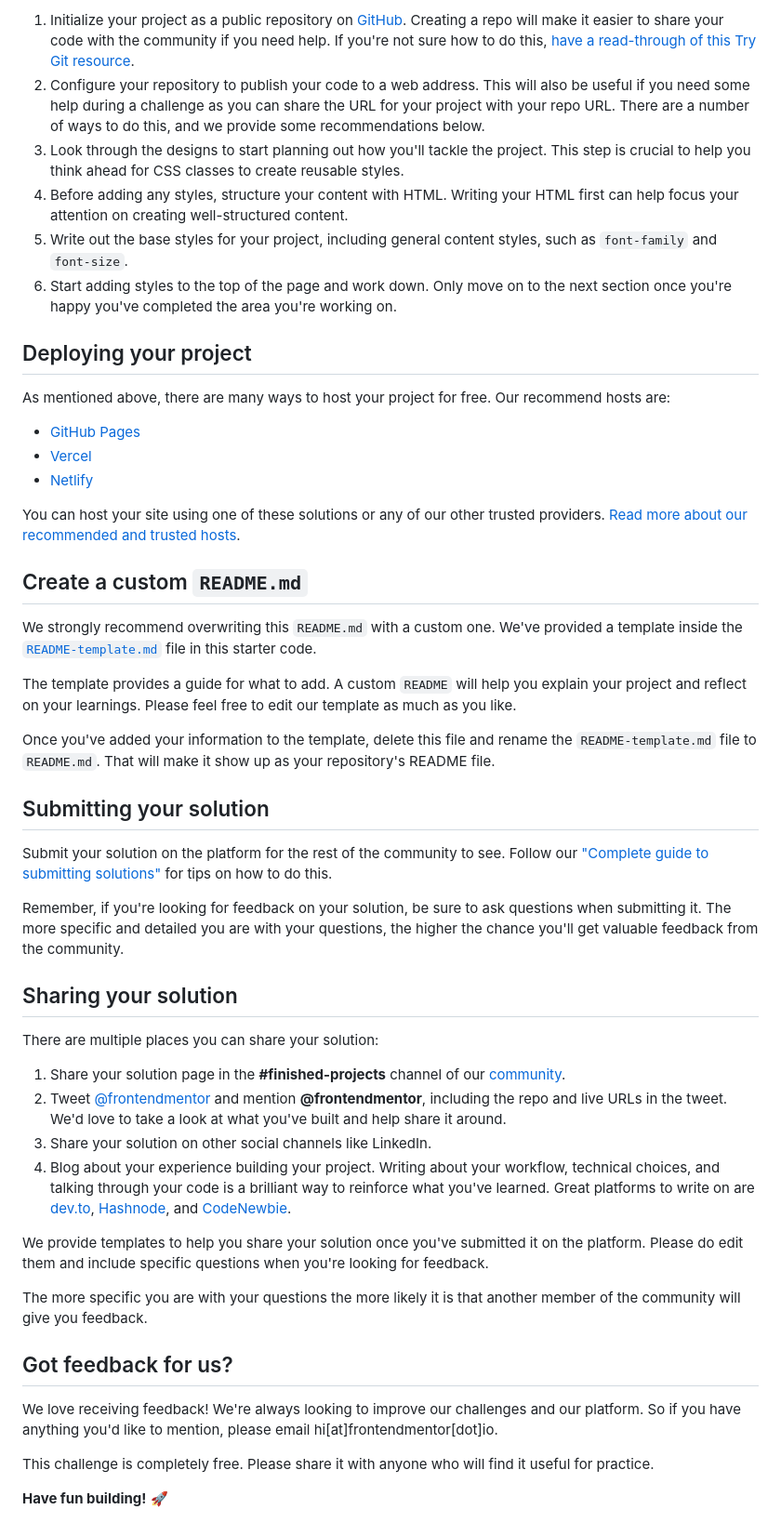
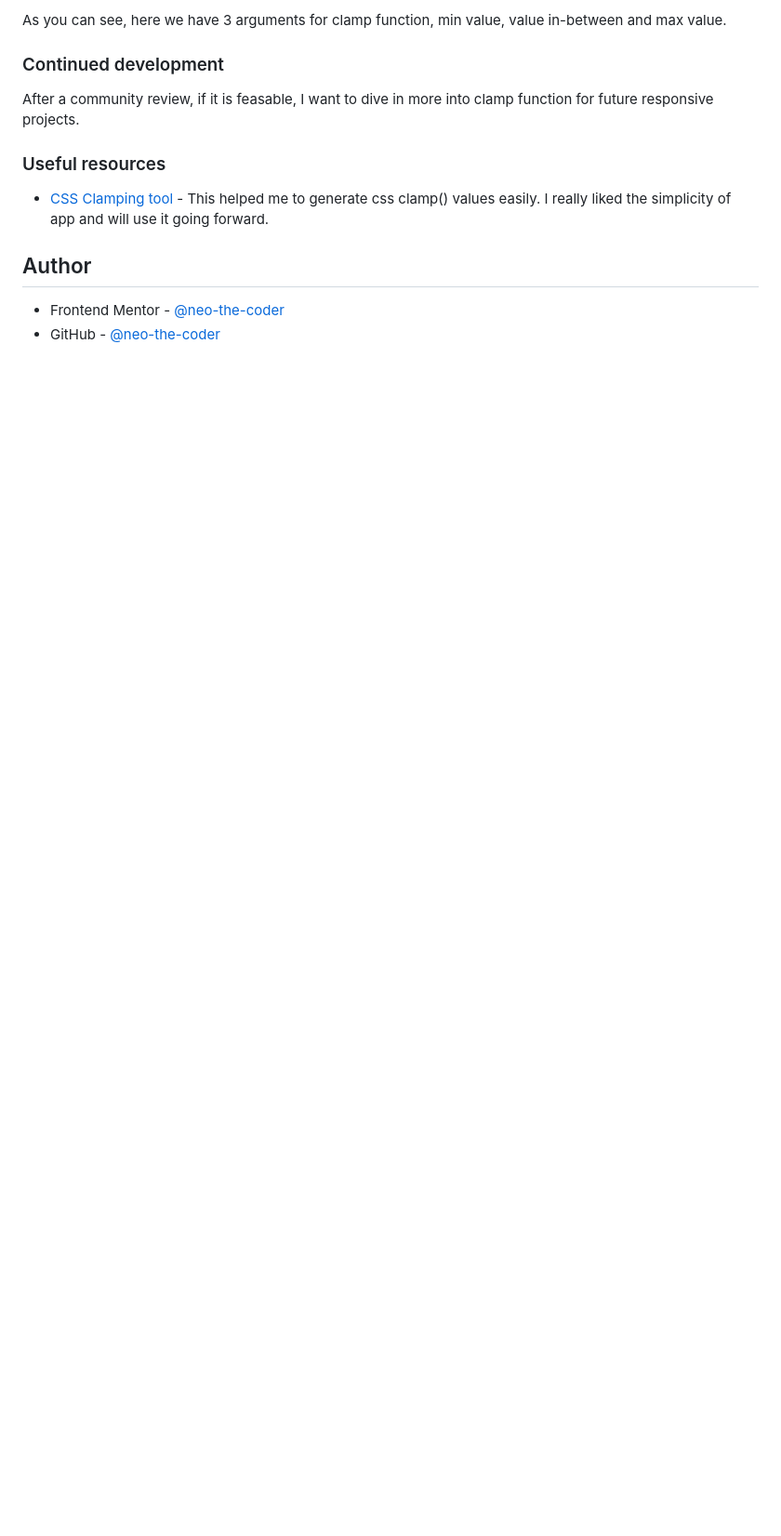
Before and after one commit to neo-the-coder/frontendmentor, a Markdown page: blog-preview-card-main/README.md, the part around one of its changes. Shown at 93% size. Drawn GitHub-style; blank space fills up the shorter version.

```diff
--- a/blog-preview-card-main/README.md
+++ b/blog-preview-card-main/README.md
@@ -42,52 +56,15 @@ Feel free to use any workflow that you feel comfortable with. Below is a suggest
 
-1. Initialize your project as a public repository on [GitHub](https://github.com/). Creating a repo will make it easier to share your code with the community if you need help. If you're not sure how to do this, [have a read-through of this Try Git resource](https://try.github.io/).
-2. Configure your repository to publish your code to a web address. This will also be useful if you need some help during a challenge as you can share the URL for your project with your repo URL. There are a number of ways to do this, and we provide some recommendations below.
-3. Look through the designs to start planning out how you'll tackle the project. This step is crucial to help you think ahead for CSS classes to create reusable styles.
-4. Before adding any styles, structure your content with HTML. Writing your HTML first can help focus your attention on creating well-structured content.
-5. Write out the base styles for your project, including general content styles, such as `font-family` and `font-size`.
-6. Start adding styles to the top of the page and work down. Only move on to the next section once you're happy you've completed the area you're working on.
+As you can see, here we have 3 arguments for clamp function, min value, value in-between and max value.
 
-## Deploying your project
+### Continued development
 
-As mentioned above, there are many ways to host your project for free. Our recommend hosts are:
+After a community review, if it is feasable, I want to dive in more into clamp function for future responsive projects.
 
-- [GitHub Pages](https://pages.github.com/)
-- [Vercel](https://vercel.com/)
-- [Netlify](https://www.netlify.com/)
+### Useful resources
 
-You can host your site using one of these solutions or any of our other trusted providers. [Read more about our recommended and trusted hosts](https://medium.com/frontend-mentor/frontend-mentor-trusted-hosting-providers-bf000dfebe).
+- [CSS Clamping tool](https://clamp.font-size.app/) - This helped me to generate css clamp() values easily. I really liked the simplicity of app and will use it going forward.
 
-## Create a custom `README.md`
+## Author
 
-We strongly recommend overwriting this `README.md` with a custom one. We've provided a template inside the [`README-template.md`](./README-template.md) file in this starter code.
-
-The template provides a guide for what to add. A custom `README` will help you explain your project and reflect on your learnings. Please feel free to edit our template as much as you like.
-
-Once you've added your information to the template, delete this file and rename the `README-template.md` file to `README.md`. That will make it show up as your repository's README file.
-
-## Submitting your solution
-
-Submit your solution on the platform for the rest of the community to see. Follow our ["Complete guide to submitting solutions"](https://medium.com/frontend-mentor/a-complete-guide-to-submitting-solutions-on-frontend-mentor-ac6384162248) for tips on how to do this.
-
-Remember, if you're looking for feedback on your solution, be sure to ask questions when submitting it. The more specific and detailed you are with your questions, the higher the chance you'll get valuable feedback from the community.
-
-## Sharing your solution
-
-There are multiple places you can share your solution:
-
-1. Share your solution page in the **#finished-projects** channel of our [community](https://www.frontendmentor.io/community).
-2. Tweet [@frontendmentor](https://twitter.com/frontendmentor) and mention **@frontendmentor**, including the repo and live URLs in the tweet. We'd love to take a look at what you've built and help share it around.
-3. Share your solution on other social channels like LinkedIn.
-4. Blog about your experience building your project. Writing about your workflow, technical choices, and talking through your code is a brilliant way to reinforce what you've learned. Great platforms to write on are [dev.to](https://dev.to/), [Hashnode](https://hashnode.com/), and [CodeNewbie](https://community.codenewbie.org/).
-
-We provide templates to help you share your solution once you've submitted it on the platform. Please do edit them and include specific questions when you're looking for feedback.
-
-The more specific you are with your questions the more likely it is that another member of the community will give you feedback.
-
-## Got feedback for us?
-
-We love receiving feedback! We're always looking to improve our challenges and our platform. So if you have anything you'd like to mention, please email hi[at]frontendmentor[dot]io.
-
-This challenge is completely free. Please share it with anyone who will find it useful for practice.
-
-**Have fun building!** 🚀
+- Frontend Mentor - [@neo-the-coder](https://www.frontendmentor.io/profile/neo-the-coder)
+- GitHub - [@neo-the-coder](https://github.com/neo-the-coder)
```
Also changed, not shown: other parts of blog-preview-card-main/README.md (+36 -22 lines), blog-preview-card-main/README-template.md (deleted, +0 -110 lines), blog-preview-card-main/Screenshot.png (added), blog-preview-card-main/Screenshot_mobile.png (added), 1 other file.
